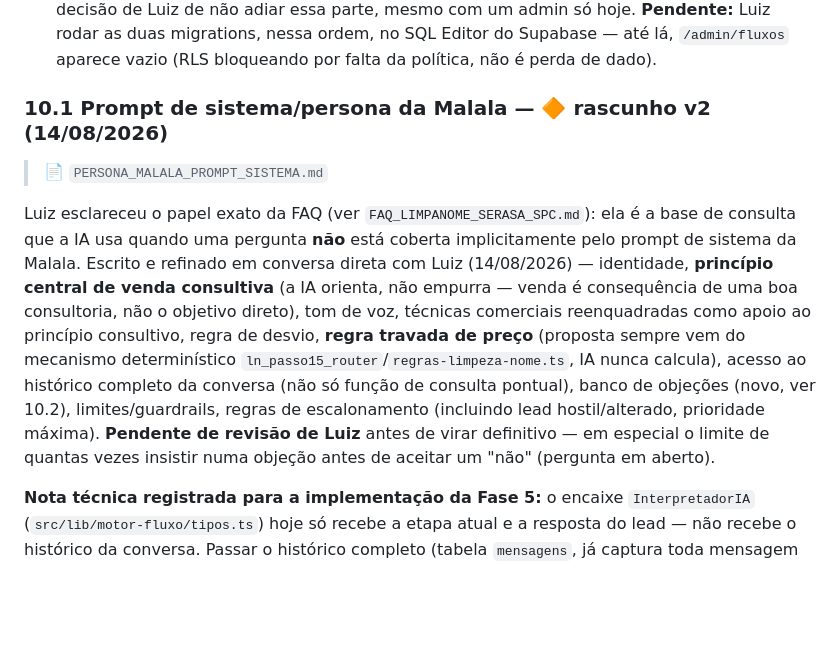
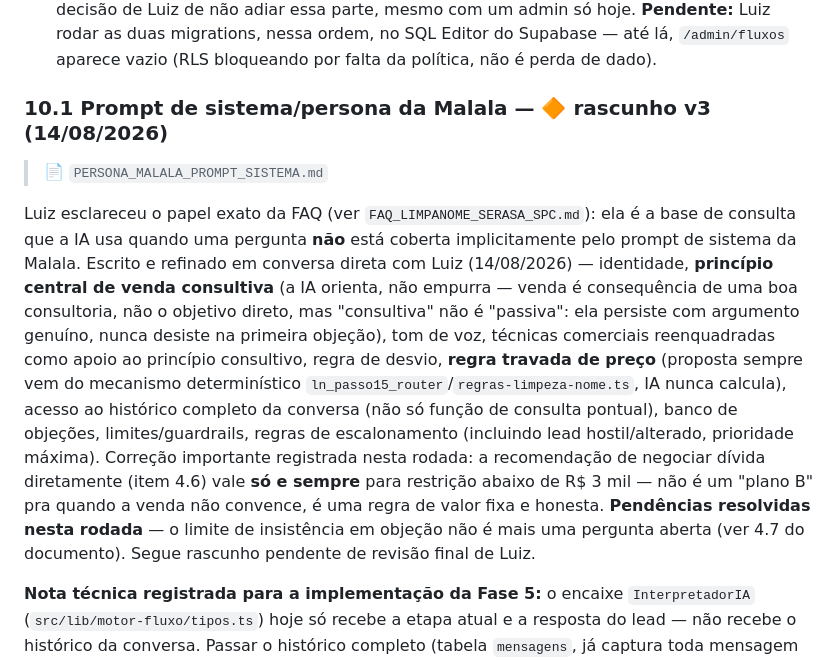
Before and after one commit to contatoarrudacred/hub-arruda, a Markdown page: docs/PLANO_MESTRE_SISTEMA_ARRUDACRED.md, the part around the change. Rendered like a GitHub page; blank space fills up the shorter version.

```diff
--- a/docs/PLANO_MESTRE_SISTEMA_ARRUDACRED.md
+++ b/docs/PLANO_MESTRE_SISTEMA_ARRUDACRED.md
@@ -436,10 +436,10 @@ Aprofunda os bullets soltos da seção 2 ("segurança mínima não-negociável")
 - **Segurança externa:** a arquitetura atual já bloqueia por desenho o cenário "IA manipulada pra agir no banco" — motor determinístico, zero SQL bruto no projeto, IA (quando ligada na Fase 5) só classifica texto, nunca executa comando. Login já usa `getUser()` revalidado no servidor (Supabase Auth). Faltam: MFA administrativo, e — só quando Fase 5/7 forem implementadas — limite de chamadas de IA por lead, verificação de assinatura do webhook do WhatsApp, circuit breaker de orçamento diário.
 - **Auditoria interna:** ✅ implementada (14/08/2026), incluindo captura de "quem fez" — trigger genérico no Postgres (`20260814150000_auditoria_log.sql`), grava antes/depois em JSON em 6 tabelas (`etapas_fluxo`, `fluxos`, `usuarios_sistema`, `pessoas`, `conversas`, `oportunidades`). O painel admin passou a escrever com o cliente autenticado (RLS) em vez de service_role, e uma migration seguinte (`20260814160000_auditoria_quem_fez.sql`) liga `auth.uid()` no log — decisão de Luiz de não adiar essa parte, mesmo com um admin só hoje. **Pendente:** Luiz rodar as duas migrations, nessa ordem, no SQL Editor do Supabase — até lá, `/admin/fluxos` aparece vazio (RLS bloqueando por falta da política, não é perda de dado).
 
-### 10.1 Prompt de sistema/persona da Malala — 🔶 rascunho v2 (14/08/2026)
+### 10.1 Prompt de sistema/persona da Malala — 🔶 rascunho v3 (14/08/2026)
 > 📄 `PERSONA_MALALA_PROMPT_SISTEMA.md`
 
-Luiz esclareceu o papel exato da FAQ (ver `FAQ_LIMPANOME_SERASA_SPC.md`): ela é a base de consulta que a IA usa quando uma pergunta **não** está coberta implicitamente pelo prompt de sistema da Malala. Escrito e refinado em conversa direta com Luiz (14/08/2026) — identidade, **princípio central de venda consultiva** (a IA orienta, não empurra — venda é consequência de uma boa consultoria, não o objetivo direto), tom de voz, técnicas comerciais reenquadradas como apoio ao princípio consultivo, regra de desvio, **regra travada de preço** (proposta sempre vem do mecanismo determinístico `ln_passo15_router`/`regras-limpeza-nome.ts`, IA nunca calcula), acesso ao histórico completo da conversa (não só função de consulta pontual), banco de objeções (novo, ver 10.2), limites/guardrails, regras de escalonamento (incluindo lead hostil/alterado, prioridade máxima). **Pendente de revisão de Luiz** antes de virar definitivo — em especial o limite de quantas vezes insistir numa objeção antes de aceitar um "não" (pergunta em aberto).
+Luiz esclareceu o papel exato da FAQ (ver `FAQ_LIMPANOME_SERASA_SPC.md`): ela é a base de consulta que a IA usa quando uma pergunta **não** está coberta implicitamente pelo prompt de sistema da Malala. Escrito e refinado em conversa direta com Luiz (14/08/2026) — identidade, **princípio central de venda consultiva** (a IA orienta, não empurra — venda é consequência de uma boa consultoria, não o objetivo direto, mas "consultiva" não é "passiva": ela persiste com argumento genuíno, nunca desiste na primeira objeção), tom de voz, técnicas comerciais reenquadradas como apoio ao princípio consultivo, regra de desvio, **regra travada de preço** (proposta sempre vem do mecanismo determinístico `ln_passo15_router`/`regras-limpeza-nome.ts`, IA nunca calcula), acesso ao histórico completo da conversa (não só função de consulta pontual), banco de objeções, limites/guardrails, regras de escalonamento (incluindo lead hostil/alterado, prioridade máxima). Correção importante registrada nesta rodada: a recomendação de negociar dívida diretamente (item 4.6) vale **só e sempre** para restrição abaixo de R$ 3 mil — não é um "plano B" pra quando a venda não convence, é uma regra de valor fixa e honesta. **Pendências resolvidas nesta rodada** — o limite de insistência em objeção não é mais uma pergunta aberta (ver 4.7 do documento). Segue rascunho pendente de revisão final de Luiz.
 
 **Nota técnica registrada para a implementação da Fase 5:** o encaixe `InterpretadorIA` (`src/lib/motor-fluxo/tipos.ts`) hoje só recebe a etapa atual e a resposta do lead — não recebe o histórico da conversa. Passar o histórico completo (tabela `mensagens`, já captura toda mensagem trocada independente da origem) é um ajuste necessário nessa implementação futura.
 
```
Also changed, not shown: docs/PERSONA_MALALA_PROMPT_SISTEMA.md (+10 -7 lines).
